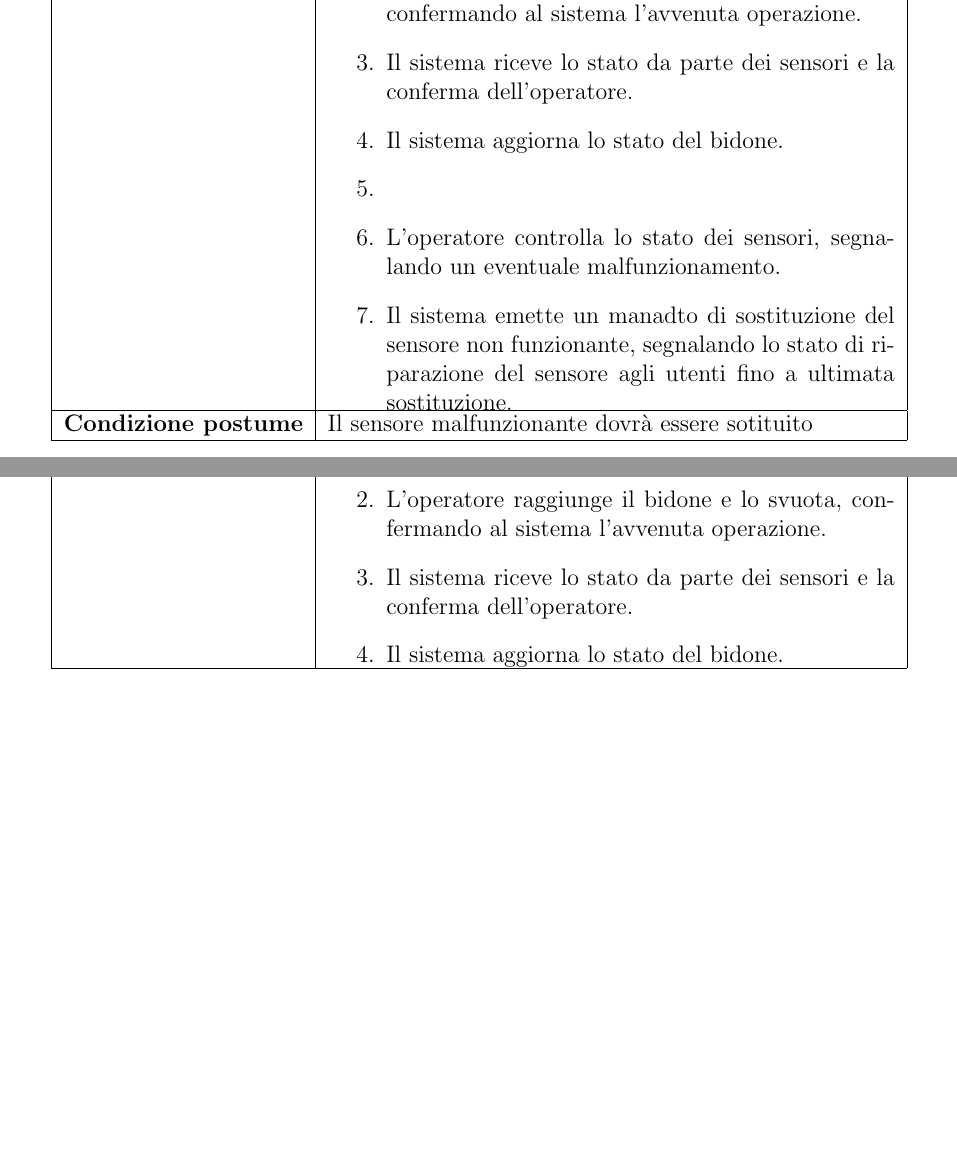
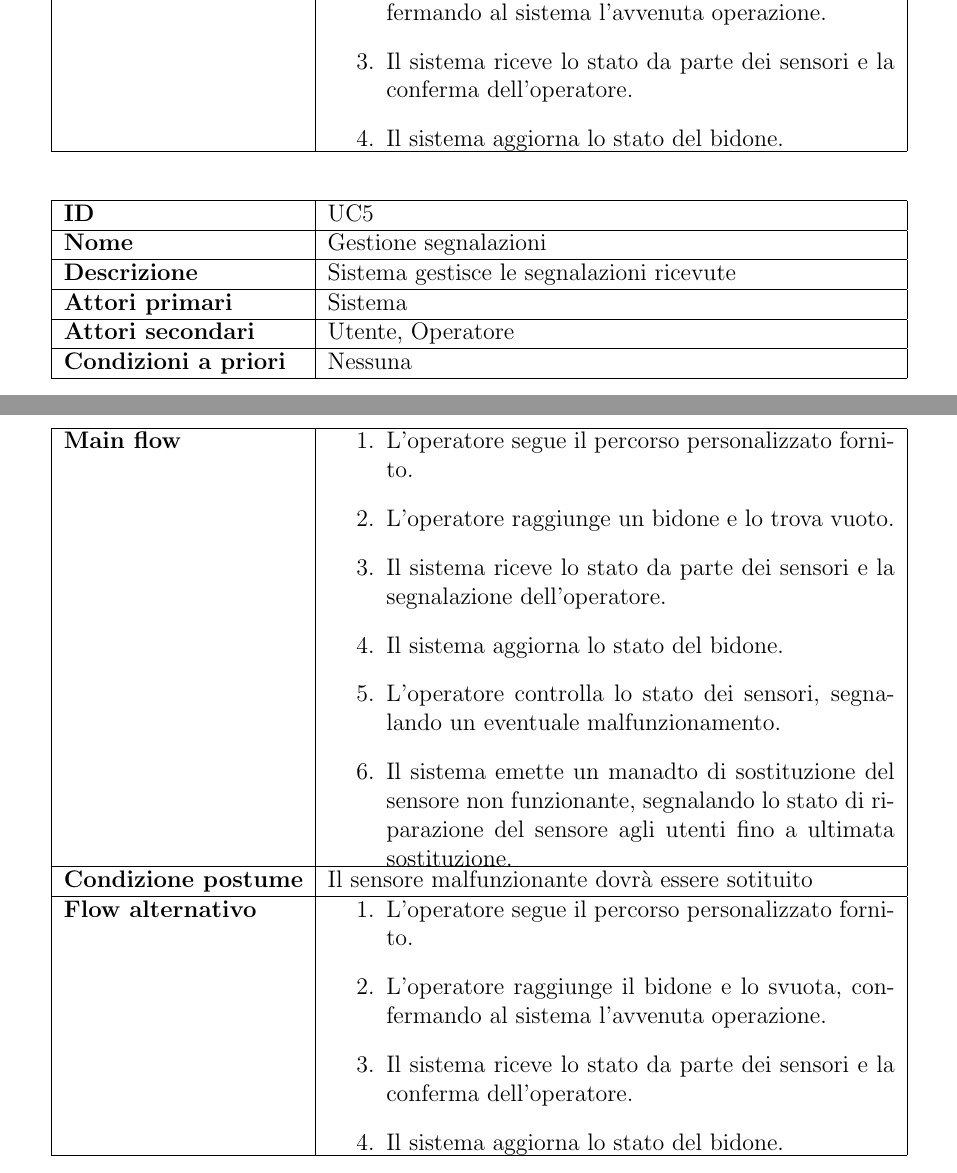
Before and after one commit to RiccardoCortese/RiciclApp, a LaTeX document (Docs/Documentation.tex): two parts of pages 9 and 10 of 10, joined at a grey line, cut so that both start at the same text, the shorter picture padded with empty space. Compiled offline with pdfLaTeX.

Commit message:
Update Documentation.tex

```diff
--- a/Docs/Documentation.tex
+++ b/Docs/Documentation.tex
@@ -273,7 +271,6 @@ I requisiti non funzionali descrivono i vincoli qualitativi del sistema e gli st
 \begin{minipage}[t]{\linewidth}
 \begin{enumerate}
     \item L'operatore segue il percorso personalizzato fornito.
-    \item L'operatore raggiunge un bidone e lo trova pieno, confermando al sistema l'avvenuta operazione.
+    \item L'operatore raggiunge un bidone e lo trova pieno.
     \item Il sistema riceve lo stato da parte dei sensori e la conferma dell'operatore.
     \item Il sistema aggiorna lo stato del bidone.
-    \item \item L'operatore controlla lo stato dei sensori, segnalando un eventuale malfunzionamento.
@@ -280,3 +285,26 @@ I requisiti non funzionali descrivono i vincoli qualitativi del sistema e gli st
+    \item L'operatore raggiunge il bidone e lo svuota, confermando al sistema l'avvenuta operazione.
+    \item Il sistema riceve lo stato da parte dei sensori e la conferma dell'operatore.
+    \item Il sistema aggiorna lo stato del bidone.
+\end{enumerate}
+\end{minipage} \\ \hline
+\end{longtable}
+
+\centering
+\begin{longtable}{|l|p{10cm}|} \hline
+\textbf{ID} & UC5 \\ \hline
+\textbf{Nome} & Gestione segnalazioni\\ \hline
+\textbf{Descrizione} & Sistema gestisce le segnalazioni ricevute \\ \hline
+\textbf{Attori primari} & Sistema \\ \hline
+\textbf{Attori secondari} & Utente, Operatore \\ \hline
+\textbf{Condizioni a priori} & Nessuna \\ \hline
+\textbf{Main flow} &
+\begin{minipage}[t]{\linewidth}
+\begin{enumerate}
+    \item L'operatore segue il percorso personalizzato fornito.
+    \item L'operatore raggiunge un bidone e lo trova vuoto.
+    \item Il sistema riceve lo stato da parte dei sensori e la segnalazione dell'operatore.
+    \item Il sistema aggiorna lo stato del bidone.
+    \item L'operatore controlla lo stato dei sensori, segnalando un eventuale malfunzionamento.
     \item Il sistema emette un manadto di sostituzione del sensore non funzionante, segnalando lo stato di riparazione del sensore agli utenti fino a ultimata sostituzione.
 \end{enumerate}
 \end{minipage} \\ \hline
```
Also changed, not shown: Docs/Documentation.tex (10 more changed lines).
